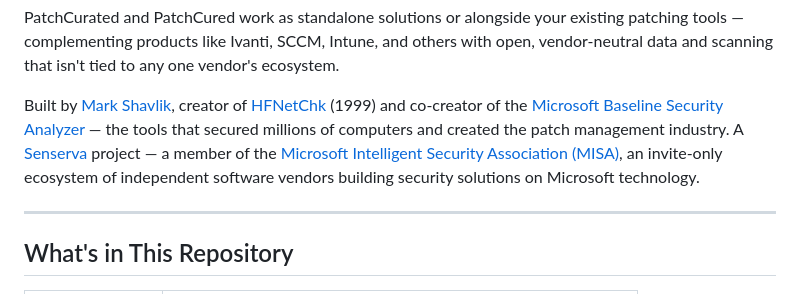
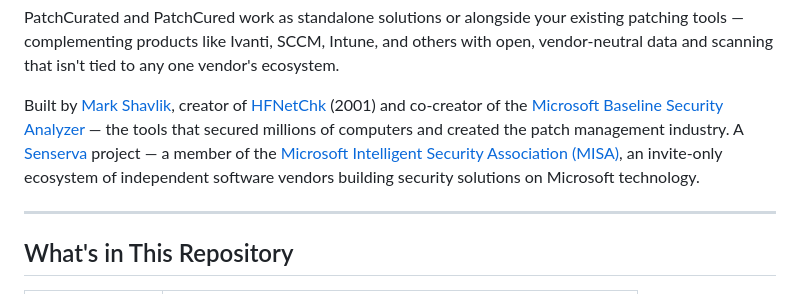
Before and after one commit to Senserva/PatchCurated, a Markdown page: README.md, the part around the change. Drawn GitHub-style.

```diff
--- a/README.md
+++ b/README.md
@@ -12,7 +12,7 @@ The database is the open data layer that [PatchCured](https://github.com/Senserv
 
 PatchCurated and PatchCured work as standalone solutions or alongside your existing patching tools — complementing products like Ivanti, SCCM, Intune, and others with open, vendor-neutral data and scanning that isn't tied to any one vendor's ecosystem.
 
-Built by [Mark Shavlik](https://github.com/shavmark), creator of [HFNetChk](https://en.wikipedia.org/wiki/HFNetChk) (1999) and co-creator of the [Microsoft Baseline Security Analyzer](https://en.wikipedia.org/wiki/Microsoft_Baseline_Security_Analyzer) — the tools that secured millions of computers and created the patch management industry. A [Senserva](https://senserva.com) project — a member of the [Microsoft Intelligent Security Association (MISA)](https://www.microsoft.com/en-us/security/business/intelligent-security-association), an invite-only ecosystem of independent software vendors building security solutions on Microsoft technology.
+Built by [Mark Shavlik](https://github.com/shavmark), creator of [HFNetChk](https://en.wikipedia.org/wiki/HFNetChk) (2001) and co-creator of the [Microsoft Baseline Security Analyzer](https://en.wikipedia.org/wiki/Microsoft_Baseline_Security_Analyzer) — the tools that secured millions of computers and created the patch management industry. A [Senserva](https://senserva.com) project — a member of the [Microsoft Intelligent Security Association (MISA)](https://www.microsoft.com/en-us/security/business/intelligent-security-association), an invite-only ecosystem of independent software vendors building security solutions on Microsoft technology.
 
 ---
 
```
